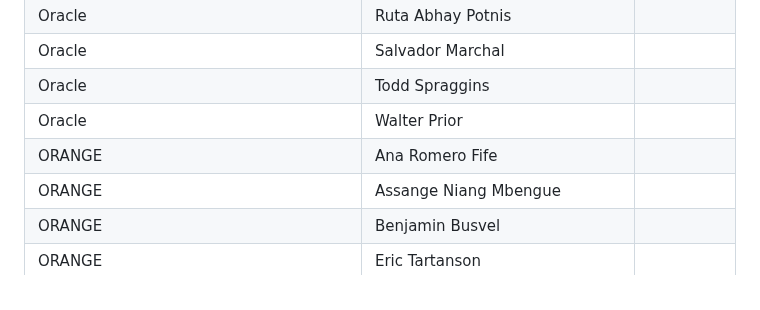
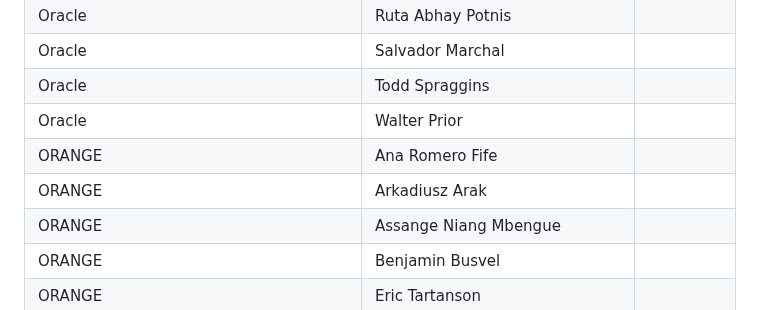
Before and after one commit to camaraproject/Governance, a Markdown page: PARTICIPANTS.MD, the part around the change. Drawn GitHub-style.

```diff
--- a/PARTICIPANTS.MD
+++ b/PARTICIPANTS.MD
@@ -730,6 +730,7 @@
 | Oracle | Todd Spraggins ||
 | Oracle | Walter Prior ||
 | ORANGE | Ana Romero Fife ||
+| ORANGE | Arkadiusz Arak ||
 | ORANGE | Assange Niang Mbengue ||
 | ORANGE | Benjamin Busvel ||
 | ORANGE | Eric Tartanson ||
```
